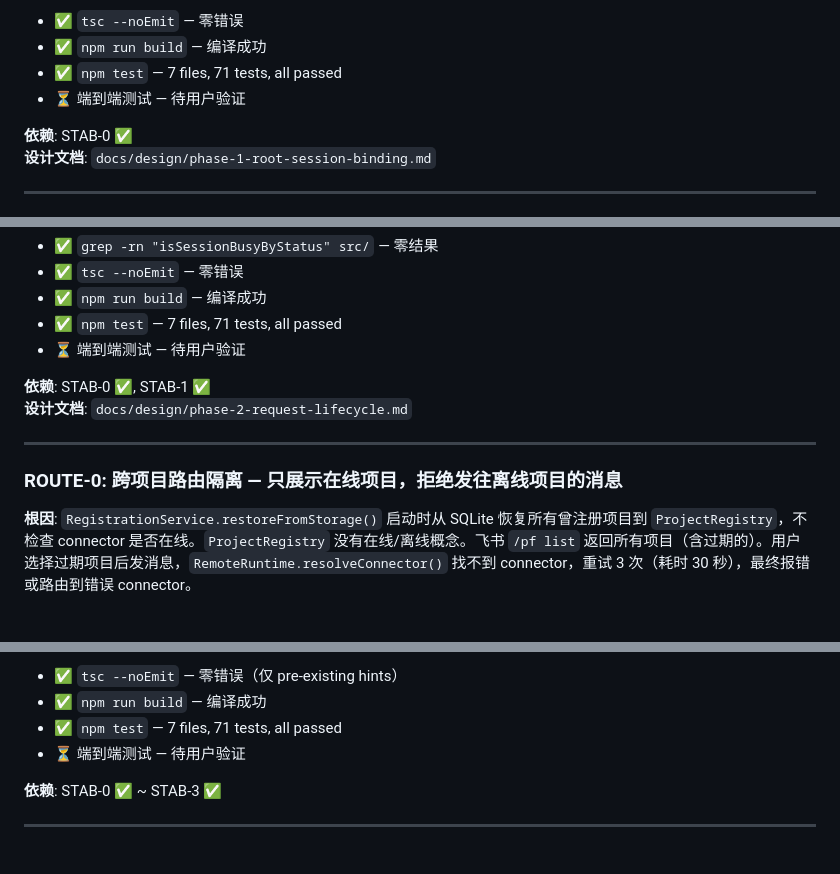
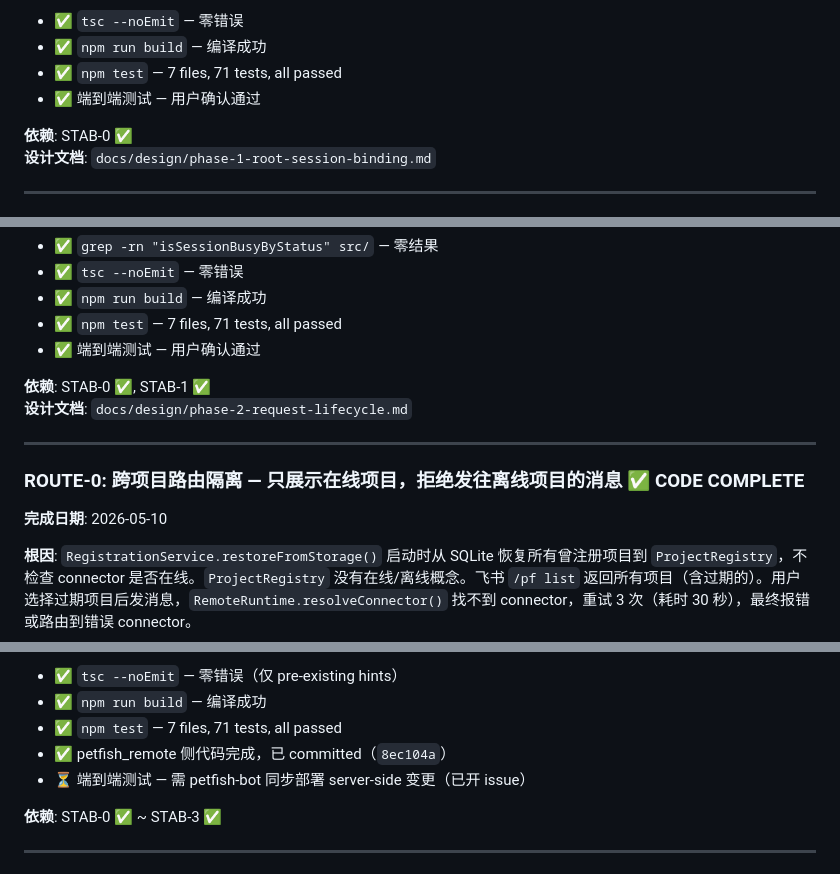
Before and after one commit to kylecui/petfish_remote, a Markdown page: tasks/backlog.md, 3 parts joined by grey strips. Drawn GitHub-style; blank space fills up the shorter version.

Commit message:
docs: update backlog — mark STAB-2/3 e2e verified, ROUTE-0 code complete

```diff
--- a/tasks/backlog.md
+++ b/tasks/backlog.md
@@ -64,7 +64,7 @@
 - ✅ `tsc --noEmit` — 零错误
 - ✅ `npm run build` — 编译成功
 - ✅ `npm test` — 7 files, 71 tests, all passed
-- ⏳ 端到端测试 — 待用户验证
+- ✅ 端到端测试 — 用户确认通过
 
 **依赖**: STAB-0 ✅
 **设计文档**: `docs/design/phase-1-root-session-binding.md`
@@ -88,14 +88,16 @@
 - ✅ `tsc --noEmit` — 零错误
 - ✅ `npm run build` — 编译成功
 - ✅ `npm test` — 7 files, 71 tests, all passed
-- ⏳ 端到端测试 — 待用户验证
+- ✅ 端到端测试 — 用户确认通过
 
 **依赖**: STAB-0 ✅, STAB-1 ✅
 **设计文档**: `docs/design/phase-2-request-lifecycle.md`
 
 ---
 
-### ROUTE-0: 跨项目路由隔离 — 只展示在线项目，拒绝发往离线项目的消息
+### ROUTE-0: 跨项目路由隔离 — 只展示在线项目，拒绝发往离线项目的消息 ✅ CODE COMPLETE
+
+**完成日期**: 2026-05-10
 
 **根因**: `RegistrationService.restoreFromStorage()` 启动时从 SQLite 恢复所有曾注册项目到 `ProjectRegistry`，不检查 connector 是否在线。`ProjectRegistry` 没有在线/离线概念。飞书 `/pf list` 返回所有项目（含过期的）。用户选择过期项目后发消息，`RemoteRuntime.resolveConnector()` 找不到 connector，重试 3 次（耗时 30 秒），最终报错或路由到错误 connector。
 
@@ -109,7 +111,8 @@
 - ✅ `tsc --noEmit` — 零错误（仅 pre-existing hints）
 - ✅ `npm run build` — 编译成功
 - ✅ `npm test` — 7 files, 71 tests, all passed
-- ⏳ 端到端测试 — 待用户验证
+- ✅ petfish_remote 侧代码完成，已 committed（`8ec104a`）
+- ⏳ 端到端测试 — 需 petfish-bot 同步部署 server-side 变更（已开 issue）
 
 **依赖**: STAB-0 ✅ ~ STAB-3 ✅
 
```
Also changed, not shown: other parts of tasks/backlog.md (+1 -0 lines).
